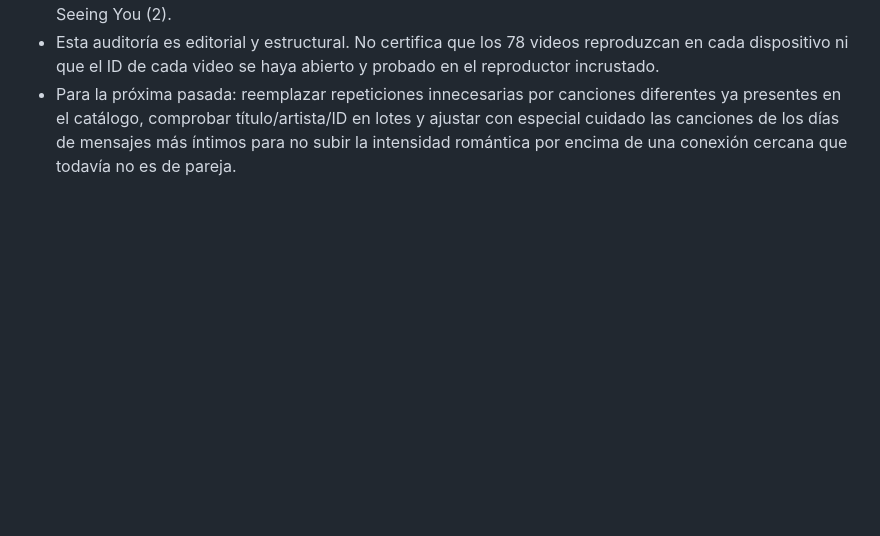
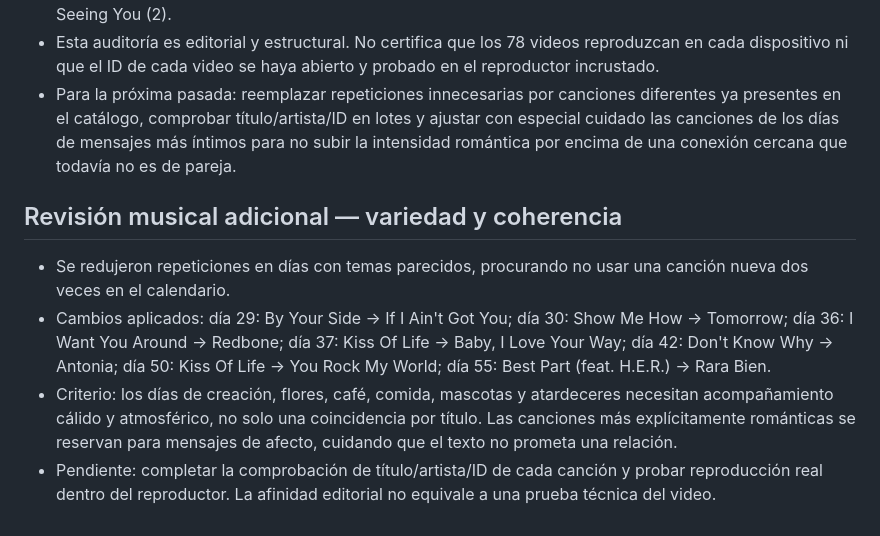
Before and after one commit to anhjs01/mismatachos, a Markdown page: AUDITORIA-MUSICAL.md, the part around the change. Rendered like a GitHub page; blank space fills up the shorter version.

Commit message:
Registrar nueva pasada de coherencia y variedad musical

```diff
--- a/AUDITORIA-MUSICAL.md
+++ b/AUDITORIA-MUSICAL.md
@@ -85,3 +85,10 @@ Nota: las canciones se seleccionaron por afinidad de ambiente y tema general; la
 - La lista todavía contiene canciones repetidas entre días. Se dejan señaladas para una pasada posterior de variedad: Kiss Of Life (5); Show Me How (4); Best Part (feat. H.E.R.) (4); Three Little Birds (3); Don't Know Why (3); By Your Side (3); I Want You Around (3); Apocalypse (3); Put Your Records On (2); I'll Be Seeing You (2).
 - Esta auditoría es editorial y estructural. No certifica que los 78 videos reproduzcan en cada dispositivo ni que el ID de cada video se haya abierto y probado en el reproductor incrustado.
 - Para la próxima pasada: reemplazar repeticiones innecesarias por canciones diferentes ya presentes en el catálogo, comprobar título/artista/ID en lotes y ajustar con especial cuidado las canciones de los días de mensajes más íntimos para no subir la intensidad romántica por encima de una conexión cercana que todavía no es de pareja.
+
+
+## Revisión musical adicional — variedad y coherencia
+- Se redujeron repeticiones en días con temas parecidos, procurando no usar una canción nueva dos veces en el calendario.
+- Cambios aplicados: día 29: By Your Side → If I Ain't Got You; día 30: Show Me How → Tomorrow; día 36: I Want You Around → Redbone; día 37: Kiss Of Life → Baby, I Love Your Way; día 42: Don't Know Why → Antonia; día 50: Kiss Of Life → You Rock My World; día 55: Best Part (feat. H.E.R.) → Rara Bien.
+- Criterio: los días de creación, flores, café, comida, mascotas y atardeceres necesitan acompañamiento cálido y atmosférico, no solo una coincidencia por título. Las canciones más explícitamente románticas se reservan para mensajes de afecto, cuidando que el texto no prometa una relación.
+- Pendiente: completar la comprobación de título/artista/ID de cada canción y probar reproducción real dentro del reproductor. La afinidad editorial no equivale a una prueba técnica del video.
```
